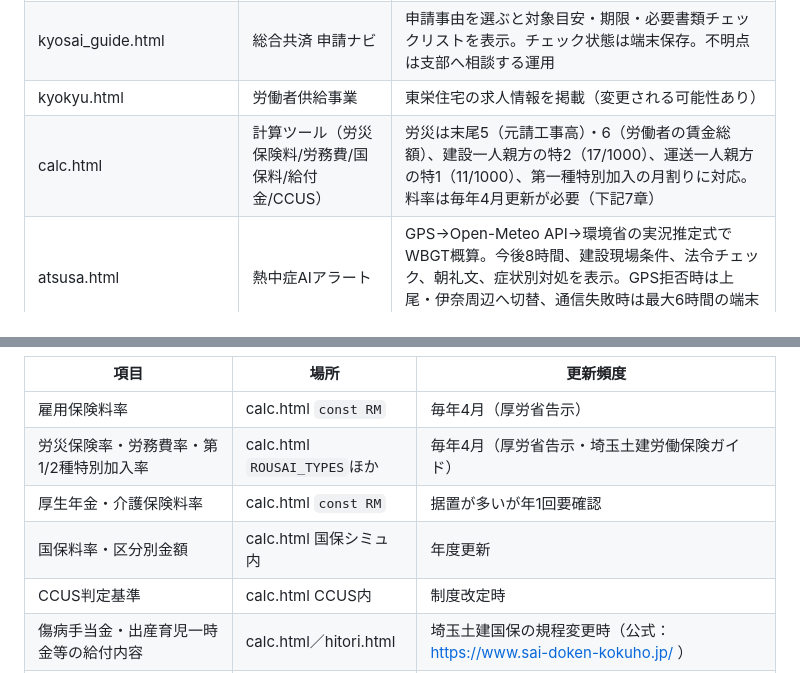
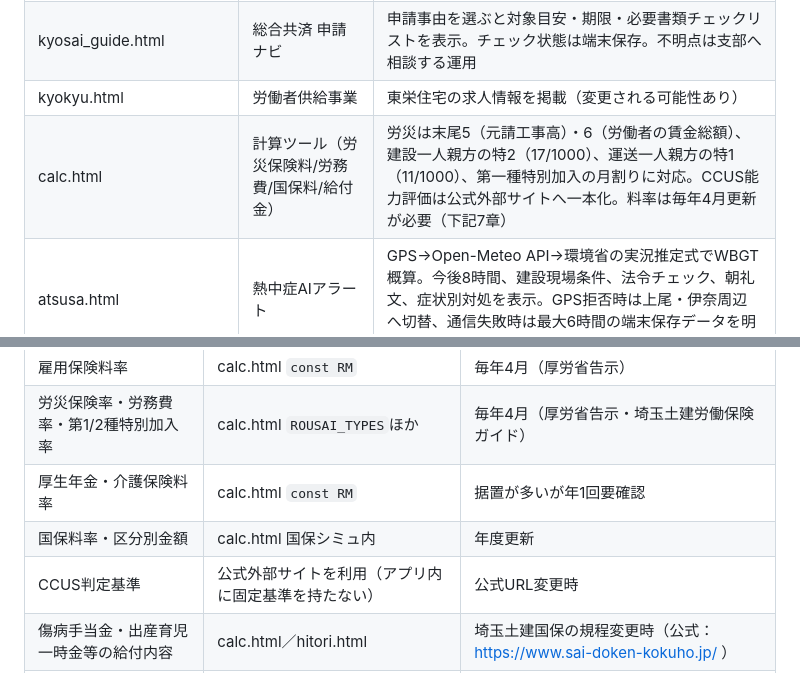
Before and after one commit to saitamadokenageoina-cloud/ageo-ina-portal, a Markdown page: AGENTS.md, 2 parts joined by grey strips. GitHub-like rendering.

Commit message:
UX改善: AGENTS.md

```diff
--- a/AGENTS.md
+++ b/AGENTS.md
@@ -114,7 +114,7 @@ DokenPrint.preview({title, sections, note})                  // プレビュー
 | meishi.html | 建設業向けAI名刺作成 | 会社名・氏名・業種から配色・文章・職種イラスト・レイアウトを端末内で自動提案。QRコード、300dpi情報付きPNG、97×61mmの表裏PDF、透過PNG・SVG、端末下書き保存、印刷・営業チェックに対応。個人情報は外部送信しない。QR生成は自前ホストの`assets/js/qrcode-generator.js`（MIT）を使用 |
 | kyosai_guide.html | 総合共済 申請ナビ | 申請事由を選ぶと対象目安・期限・必要書類チェックリストを表示。チェック状態は端末保存。不明点は支部へ相談する運用 |
 | kyokyu.html | 労働者供給事業 | 東栄住宅の求人情報を掲載（変更される可能性あり） |
-| calc.html | 計算ツール（労災保険料/労務費/国保料/給付金/CCUS） | 労災は末尾5（元請工事高）・6（労働者の賃金総額）、建設一人親方の特2（17/1000）、運送一人親方の特1（11/1000）、第一種特別加入の月割りに対応。料率は毎年4月更新が必要（下記7章） |
+| calc.html | 計算ツール（労災保険料/労務費/国保料/給付金） | 労災は末尾5（元請工事高）・6（労働者の賃金総額）、建設一人親方の特2（17/1000）、運送一人親方の特1（11/1000）、第一種特別加入の月割りに対応。CCUS能力評価は公式外部サイトへ一本化。料率は毎年4月更新が必要（下記7章） |
 | atsusa.html | 熱中症AIアラート | GPS→Open-Meteo API→環境省の実況推定式でWBGT概算。今後8時間、建設現場条件、法令チェック、朝礼文、症状別対処を表示。GPS拒否時は上尾・伊奈周辺へ切替、通信失敗時は最大6時間の端末保存データを明示して使用 |
 | alert_settings.html | 天気アラート管理者設定 | 管理PINはコードに保存せず、入力値をApps Scriptの`ALERT_PIN`で検証。6文字以上を使用 |
 | anzen_check.html | 現場安全チェックリスト | 印刷対応 |
@@ -141,7 +141,7 @@ DokenPrint.preview({title, sections, note})                  // プレビュー
 | 労災保険率・労務費率・第1/2種特別加入率 | calc.html `ROUSAI_TYPES`ほか | 毎年4月（厚労省告示・埼玉土建労働保険ガイド） |
 | 厚生年金・介護保険料率 | calc.html `const RM` | 据置が多いが年1回要確認 |
 | 国保料率・区分別金額 | calc.html 国保シミュ内 | 年度更新 |
-| CCUS判定基準 | calc.html CCUS内 | 制度改定時 |
+| CCUS判定基準 | 公式外部サイトを利用（アプリ内に固定基準を持たない） | 公式URL変更時 |
 | 傷病手当金・出産育児一時金等の給付内容 | calc.html／hitori.html | 埼玉土建国保の規程変更時（公式：https://www.sai-doken-kokuho.jp/ ） |
 | 労働者供給事業の募集内容 | kyokyu.html | 随時（支部からの依頼） |
 
```
